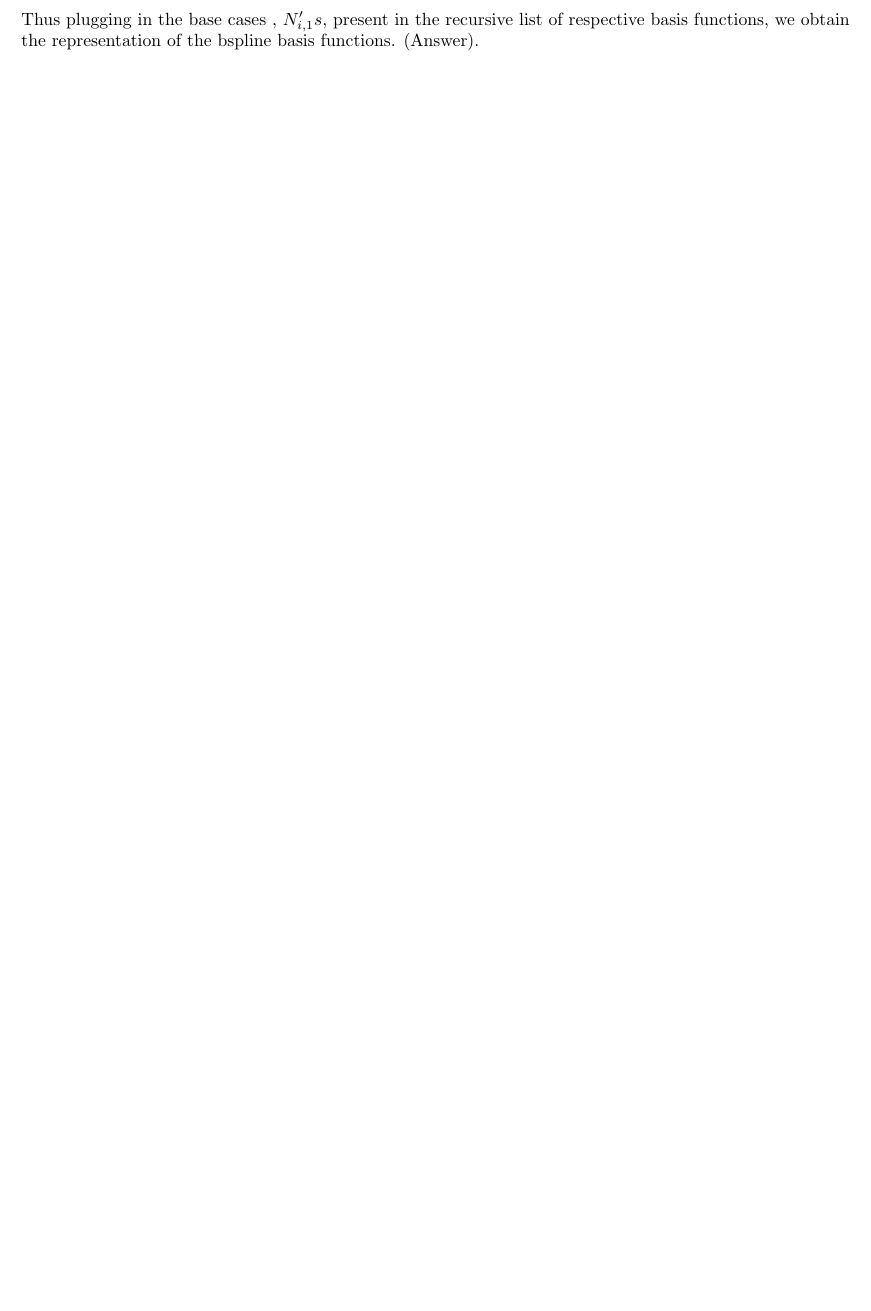
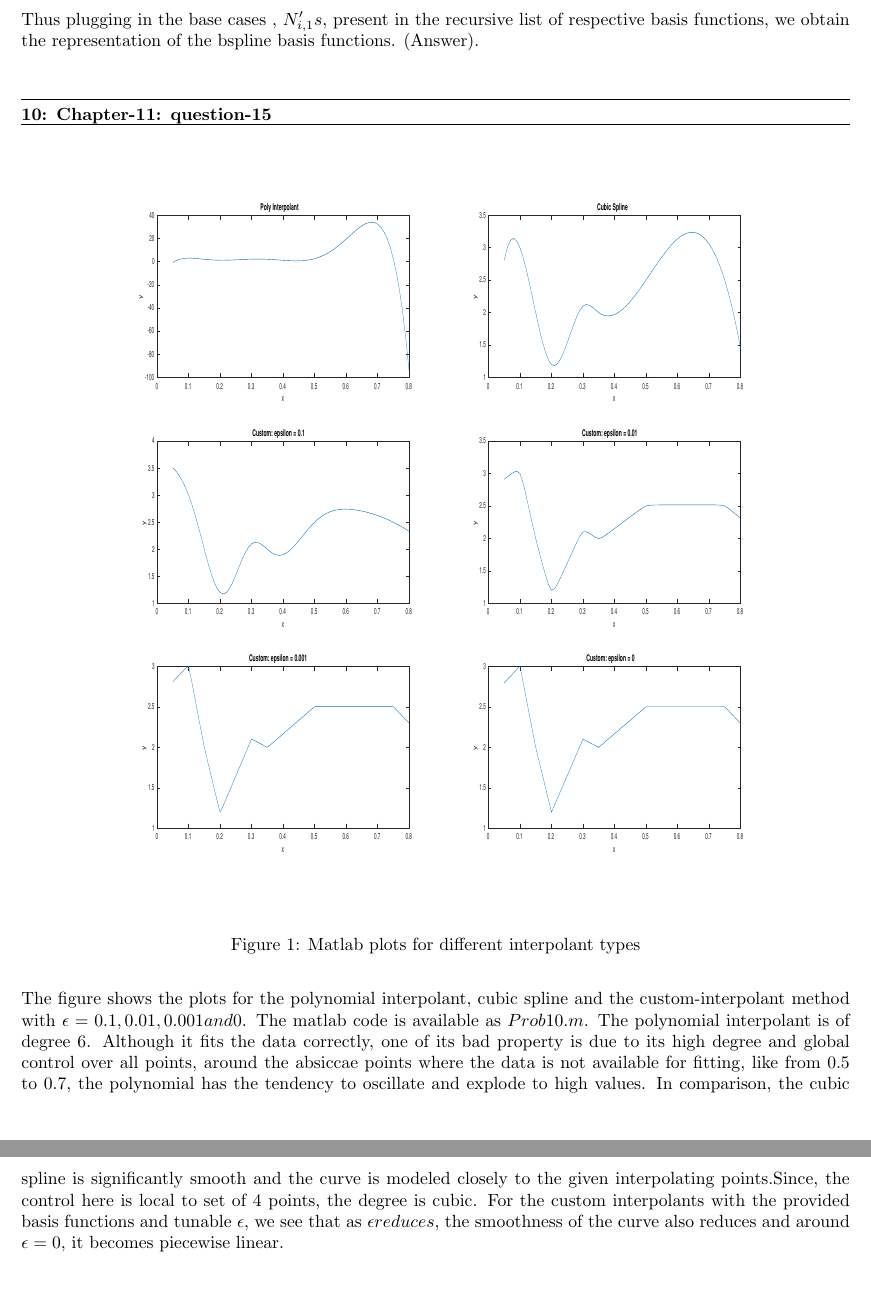
Before and after one commit to arnabd88/ASCI, a LaTeX problem sheet (Assignment5_Submit_u1014840/Assignment5.tex): part of page 12 of 12 before the commit and two parts of pages 12 and 13 of 13 after it, the two joined at a grey line, cut so that both start at the same text, the shorter picture padded with empty space. Compiled offline with pdfLaTeX.

Commit message:
Intermediate

```diff
--- a/Assignment5_Submit_u1014840/Assignment5.tex
+++ b/Assignment5_Submit_u1014840/Assignment5.tex
@@ -524,6 +524,16 @@ In the region , $0 \leq u < 1$, only $N_{3,1}=1$, other $N_{i,1}'s$ are zero. No
 Thus plugging in the base cases , $N_{i,1}'s$, present in the recursive list of respective basis functions, we obtain the representation of the bspline basis functions. (Answer). \newline
 
 
+\question{10}{Chapter-11: question-15}
+  \begin{figure}[H]
+   \centering
+  \includegraphics[width=15cm, height=15cm]{fig10}
+  \caption{Matlab plots for different interpolant types}
+  \end{figure}
+
+  The figure shows the plots for the polynomial interpolant, cubic spline and the custom-interpolant method with $\epsilon =0.1,0.01, 0.001 and 0$. The matlab code is available as $Prob10.m$. The polynomial interpolant is of degree 6. Although it fits the data correctly, one of its bad property is due to its high degree and global control over all points, around the absiccae points where the data is not available for fitting, like from 0.5 to 0.7, the polynomial has the tendency to oscillate and explode to high values. In comparison, the cubic spline is significantly smooth and the curve is modeled closely to the given interpolating points.Since, the control here is local to set of 4 points, the degree is cubic. For the custom interpolants with the provided basis functions and tunable $\epsilon$, we see that as $\epsilon reduces$, the smoothness of the curve also reduces and around $\epsilon=0$, it becomes piecewise linear.
+
+
 
 
 
```
Also changed, not shown: Assignment5_Submit_u1014840/Assignment5.pdf.
